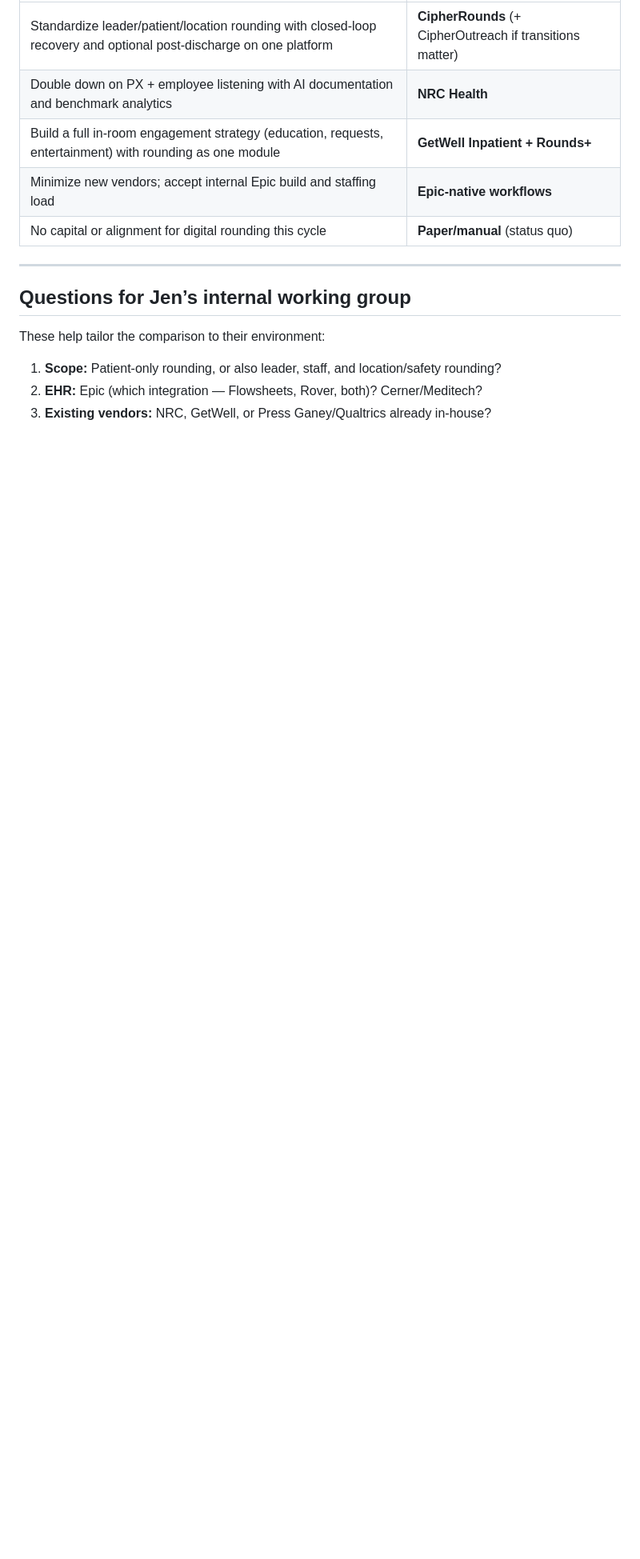
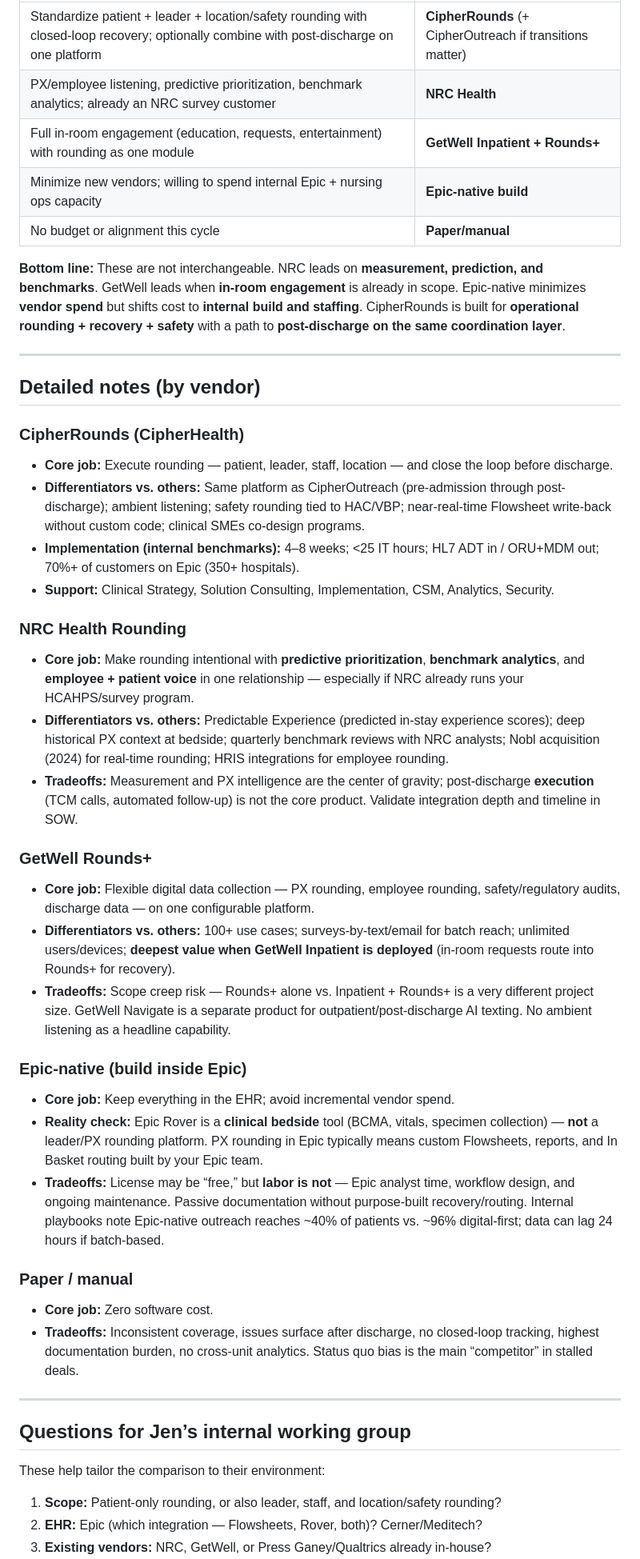
Before and after one commit to jlthomas5516/Seller-Onboarding-, a Markdown page: docs/CipherRounds-Vendor-Comparison-for-Jen.md, the part around one of its changes. Shown at 80% size. Drawn GitHub-style; blank space fills up the shorter version.

```diff
--- a/docs/CipherRounds-Vendor-Comparison-for-Jen.md
+++ b/docs/CipherRounds-Vendor-Comparison-for-Jen.md
@@ -193,9 +167,45 @@ Use this section in internal discussions without disparaging competitors.
 |---|---|
-| Standardize leader/patient/location rounding with closed-loop recovery and optional post-discharge on one platform | **CipherRounds** (+ CipherOutreach if transitions matter) |
-| Double down on PX + employee listening with AI documentation and benchmark analytics | **NRC Health** |
-| Build a full in-room engagement strategy (education, requests, entertainment) with rounding as one module | **GetWell Inpatient + Rounds+** |
-| Minimize new vendors; accept internal Epic build and staffing load | **Epic-native workflows** |
-| No capital or alignment for digital rounding this cycle | **Paper/manual** (status quo) |
+| Standardize patient + leader + location/safety rounding with closed-loop recovery; optionally combine with post-discharge on one platform | **CipherRounds** (+ CipherOutreach if transitions matter) |
+| PX/employee listening, predictive prioritization, benchmark analytics; already an NRC survey customer | **NRC Health** |
+| Full in-room engagement (education, requests, entertainment) with rounding as one module | **GetWell Inpatient + Rounds+** |
+| Minimize new vendors; willing to spend internal Epic + nursing ops capacity | **Epic-native build** |
+| No budget or alignment this cycle | **Paper/manual** |
+
+**Bottom line:** These are not interchangeable. NRC leads on **measurement, prediction, and benchmarks**. GetWell leads when **in-room engagement** is already in scope. Epic-native minimizes **vendor spend** but shifts cost to **internal build and staffing**. CipherRounds is built for **operational rounding + recovery + safety** with a path to **post-discharge on the same coordination layer**.
+
+---
+
+## Detailed notes (by vendor)
+
+### CipherRounds (CipherHealth)
+
+- **Core job:** Execute rounding — patient, leader, staff, location — and close the loop before discharge.
+- **Differentiators vs. others:** Same platform as CipherOutreach (pre-admission through post-discharge); ambient listening; safety rounding tied to HAC/VBP; near-real-time Flowsheet write-back without custom code; clinical SMEs co-design programs.
+- **Implementation (internal benchmarks):** 4–8 weeks; <25 IT hours; HL7 ADT in / ORU+MDM out; 70%+ of customers on Epic (350+ hospitals).
+- **Support:** Clinical Strategy, Solution Consulting, Implementation, CSM, Analytics, Security.
+
+### NRC Health Rounding
+
+- **Core job:** Make rounding intentional with **predictive prioritization**, **benchmark analytics**, and **employee + patient voice** in one relationship — especially if NRC already runs your HCAHPS/survey program.
+- **Differentiators vs. others:** Predictable Experience (predicted in-stay experience scores); deep historical PX context at bedside; quarterly benchmark reviews with NRC analysts; Nobl acquisition (2024) for real-time rounding; HRIS integrations for employee rounding.
+- **Tradeoffs:** Measurement and PX intelligence are the center of gravity; post-discharge **execution** (TCM calls, automated follow-up) is not the core product. Validate integration depth and timeline in SOW.
+
+### GetWell Rounds+
+
+- **Core job:** Flexible digital data collection — PX rounding, employee rounding, safety/regulatory audits, discharge data — on one configurable platform.
+- **Differentiators vs. others:** 100+ use cases; surveys-by-text/email for batch reach; unlimited users/devices; **deepest value when GetWell Inpatient is deployed** (in-room requests route into Rounds+ for recovery).
+- **Tradeoffs:** Scope creep risk — Rounds+ alone vs. Inpatient + Rounds+ is a very different project size. GetWell Navigate is a separate product for outpatient/post-discharge AI texting. No ambient listening as a headline capability.
+
+### Epic-native (build inside Epic)
+
+- **Core job:** Keep everything in the EHR; avoid incremental vendor spend.
+- **Reality check:** Epic Rover is a **clinical bedside** tool (BCMA, vitals, specimen collection) — **not** a leader/PX rounding platform. PX rounding in Epic typically means custom Flowsheets, reports, and In Basket routing built by your Epic team.
+- **Tradeoffs:** License may be “free,” but **labor is not** — Epic analyst time, workflow design, and ongoing maintenance. Passive documentation without purpose-built recovery/routing. Internal playbooks note Epic-native outreach reaches ~40% of patients vs. ~96% digital-first; data can lag 24 hours if batch-based.
+
+### Paper / manual
+
+- **Core job:** Zero software cost.
+- **Tradeoffs:** Inconsistent coverage, issues surface after discharge, no closed-loop tracking, highest documentation burden, no cross-unit analytics. Status quo bias is the main “competitor” in stalled deals.
 
 ---
 
```
Also changed, not shown: other parts of docs/CipherRounds-Vendor-Comparison-for-Jen.md (+69 -95 lines).
